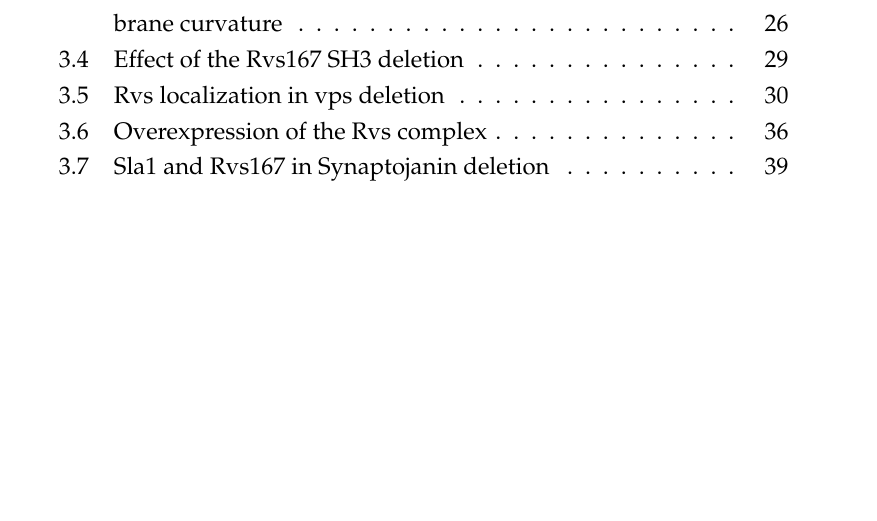
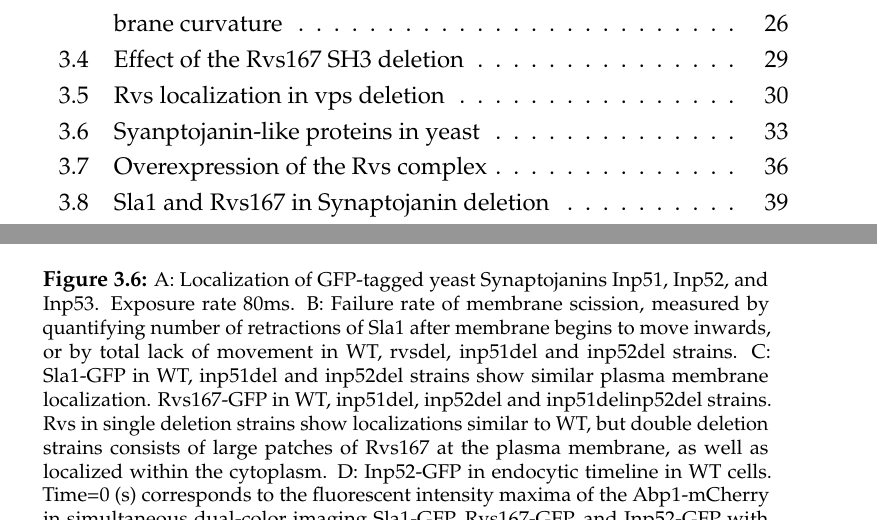
Before and after one commit to deepikaamenon/thesis_2021, a LaTeX thesis (main.tex, which reads Chapters/Results.tex): part of page 15 of 61 before the commit and two parts of pages 15 and 53 of 61 after it, the two joined at a grey line, cut so that both start at the same text, the shorter picture padded with empty space. Compiled offline with pdfLaTeX.

Commit message:
txs auto checkin

```diff
--- a/Chapters/Results.tex
+++ b/Chapters/Results.tex
@@ -155,7 +155,13 @@ While the lifetimes of Rvs167 in WT and BAR are similar, as are Sla1 lifetimes i
 		\begin{figure}
 		\centering
 		\includegraphics[width=22cm,height=22cm,keepaspectratio]{figures/results_final/inp}
-		\label{fig_inp}
+		\caption[Syanptojanin-like proteins in yeast]
+		{A: Localization of GFP-tagged yeast Synaptojanins Inp51, Inp52, and Inp53. Exposure rate 80ms.
+		B: Failure rate of membrane scission, measured by quantifying number of retractions of Sla1 after membrane begins to move inwards, or by total lack of movement in WT, rvsdel, inp51del and inp52del strains.
+		C: Sla1-GFP in WT, inp51del and inp52del strains show similar plasma membrane localization. Rvs167-GFP in WT, inp51del, inp52del and inp51delinp52del strains. Rvs in single deletion strains show localizations similar to WT, but double deletion strains consists of large patches of Rvs167 at the plasma membrane, as well as localized within the cytoplasm.
+		D: Inp52-GFP in endocytic timeline in WT cells. Time=0 (s) corresponds to the fluorescent intensity maxima of the Abp1-mCherry in simultaneous dual-color imaging Sla1-GFP, Rvs167-GFP, and Inp52-GFP with Abp1-mCherry.
+
+		\label{fig_inp}}
 		\end{figure}
 
 		\begin{figure}
```
Also changed, not shown: Chapters/Results.tex (2 more changed lines).
